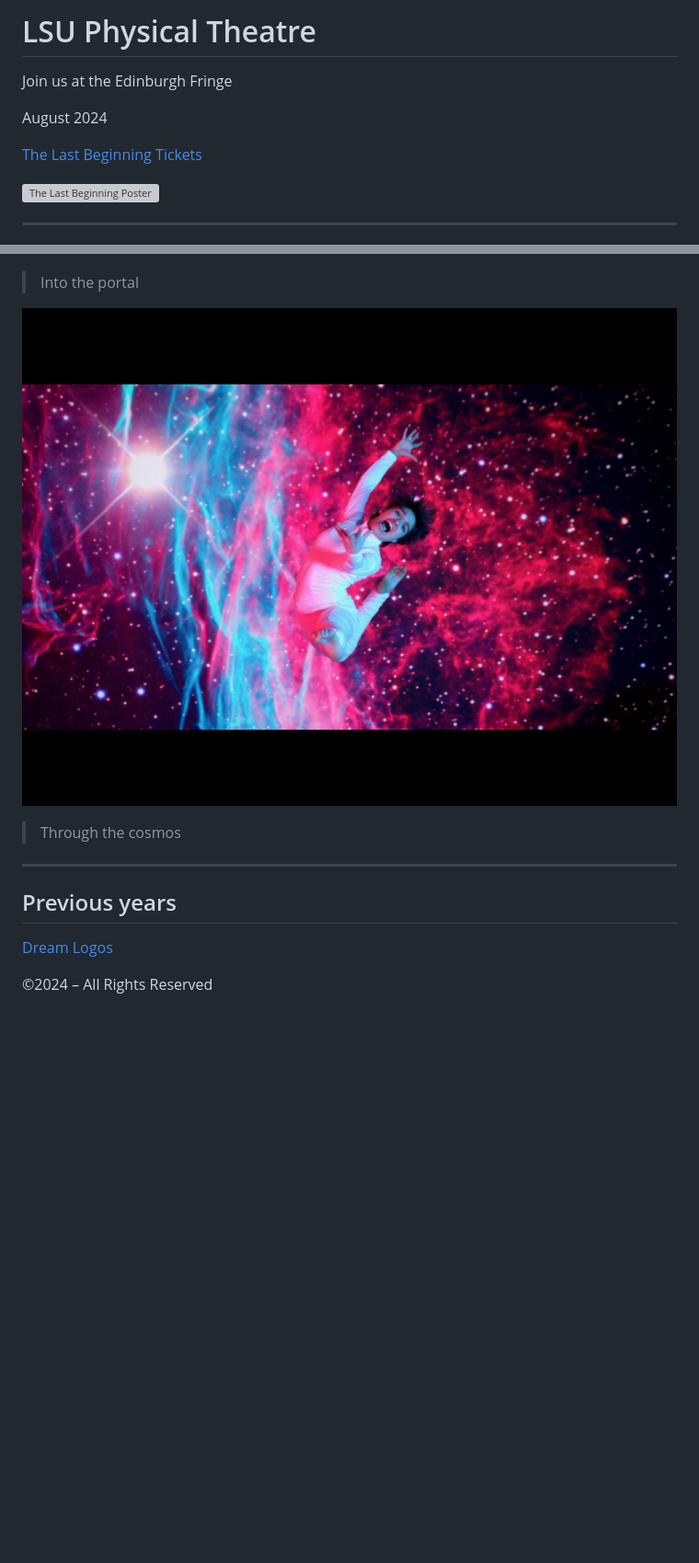
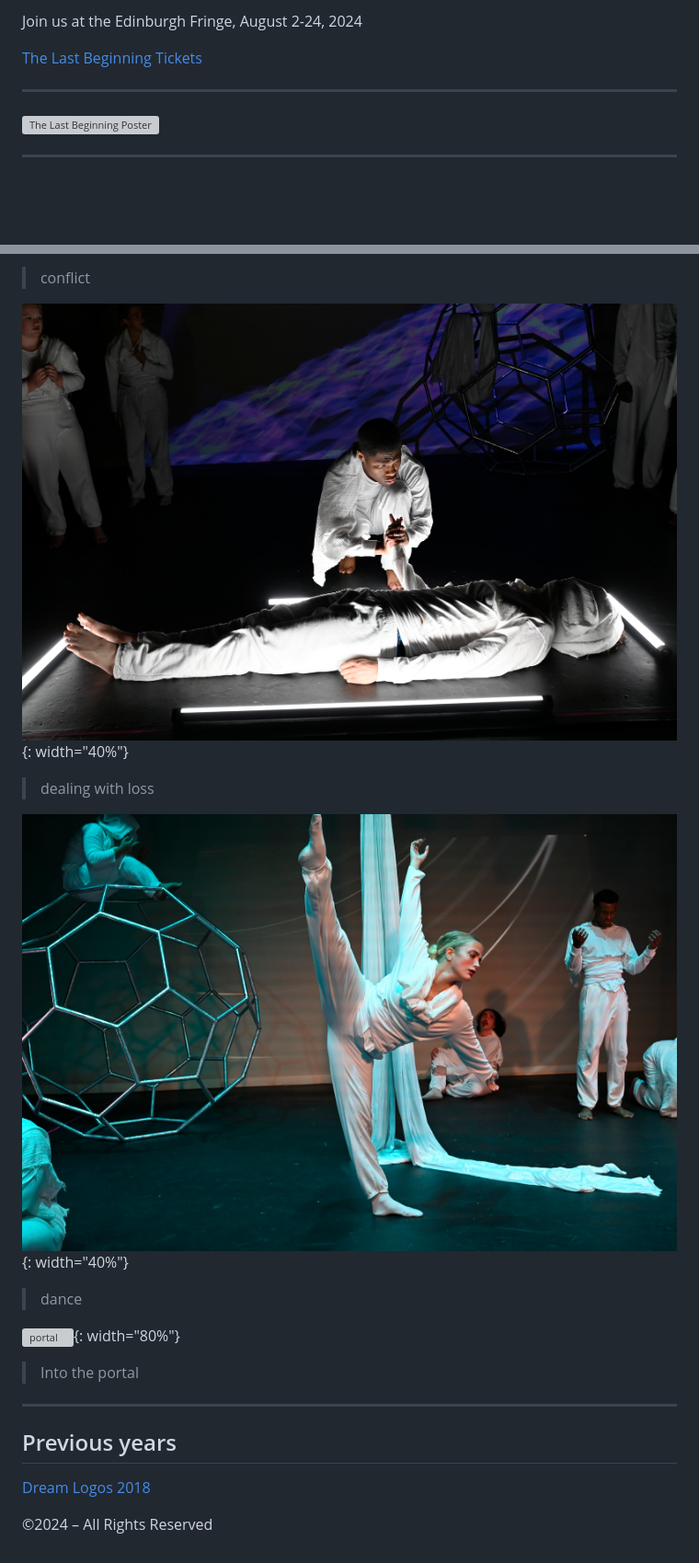
Before and after one commit to jtallison/lsu-physical-theatre, a Markdown page: docs/index.md, 2 parts joined by grey strips. Shown: that part at 92% size. Rendered like a GitHub page; blank space fills up the shorter version; grey boxes are pictures that could not be loaded.

```diff
--- a/docs/index.md
+++ b/docs/index.md
@@ -5,14 +5,13 @@
     }
 </style>
 
-# LSU Physical Theatre
+<!-- # LSU Physical Theatre -->
 
-Join us at the Edinburgh Fringe
-
-August 2024
+Join us at the Edinburgh Fringe, August 2-24, 2024
 
 [The Last Beginning Tickets](https://tickets.edfringe.com/whats-on/last-beginning)
 
+----
 
 ![The Last Beginning Poster](media/TheLastBeginning-LimeStudio-FullRun.png)
 
@@ -32,15 +45,24 @@ Follow us on [Instagram #thelastbeginninglsu](https://www.instagram.com/thelastb
+> conflict
+
+![funeral newcomer](media/funeral-newcomer.jpg){: width="40%"}
+
+> dealing with loss
+
+![the wake](media/wake-dance.jpg){: width="40%"}
+
+> dance
+
+![portal](media/Maddy-portal.jpg){: width="80%"}
 
 > Into the portal
 
-![cosmos](media/Lee-cosmos.jpg)
 
-> Through the cosmos
 
 ----
 
 ## Previous years
 
-[Dream Logos](https://logos.emdm.io)
+[Dream Logos 2018](https://logos.emdm.io)
 
 
 ©2024 – All Rights Reserved
```
Also changed, not shown: other parts of docs/index.md (+16 -2 lines).
